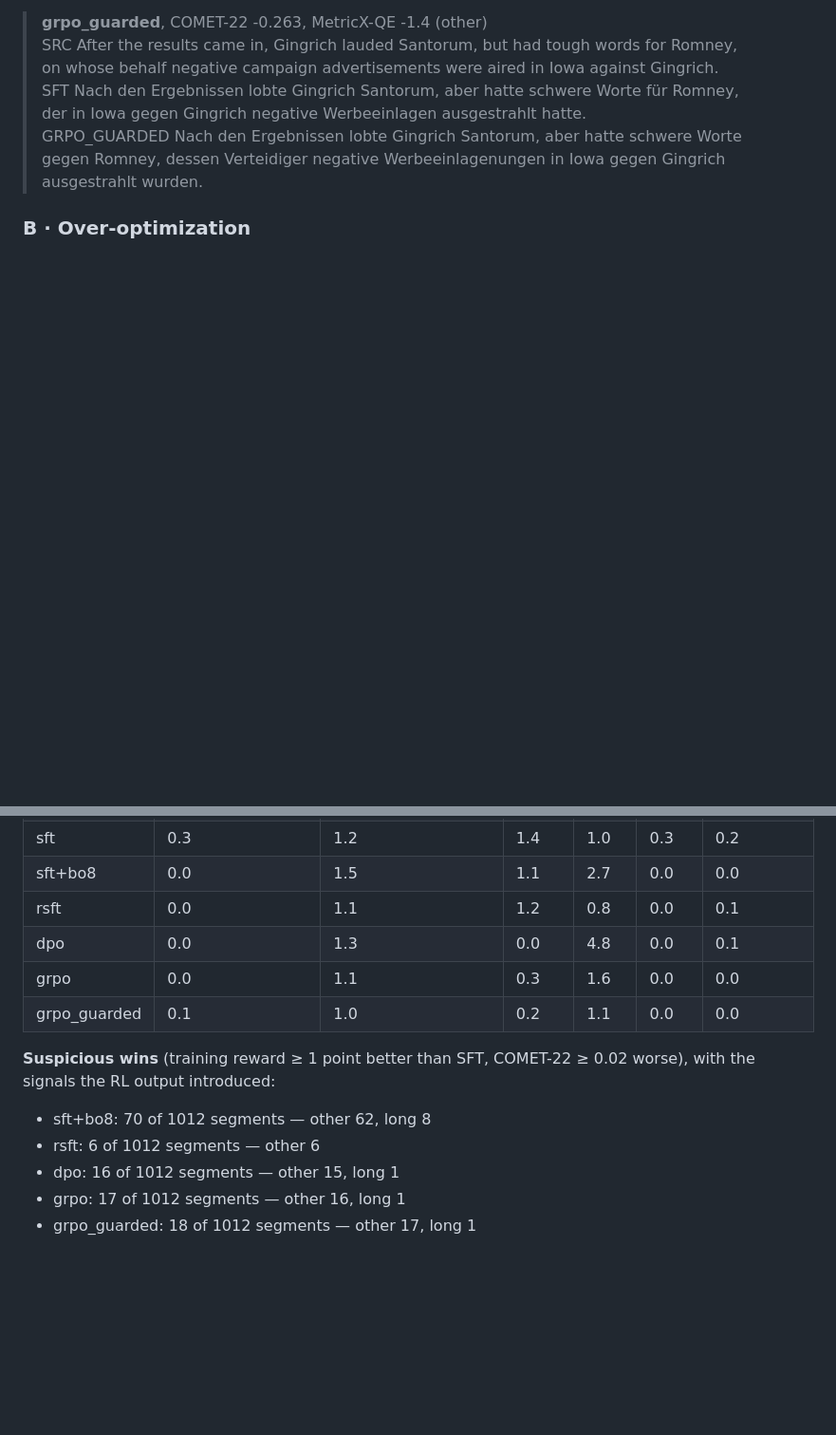
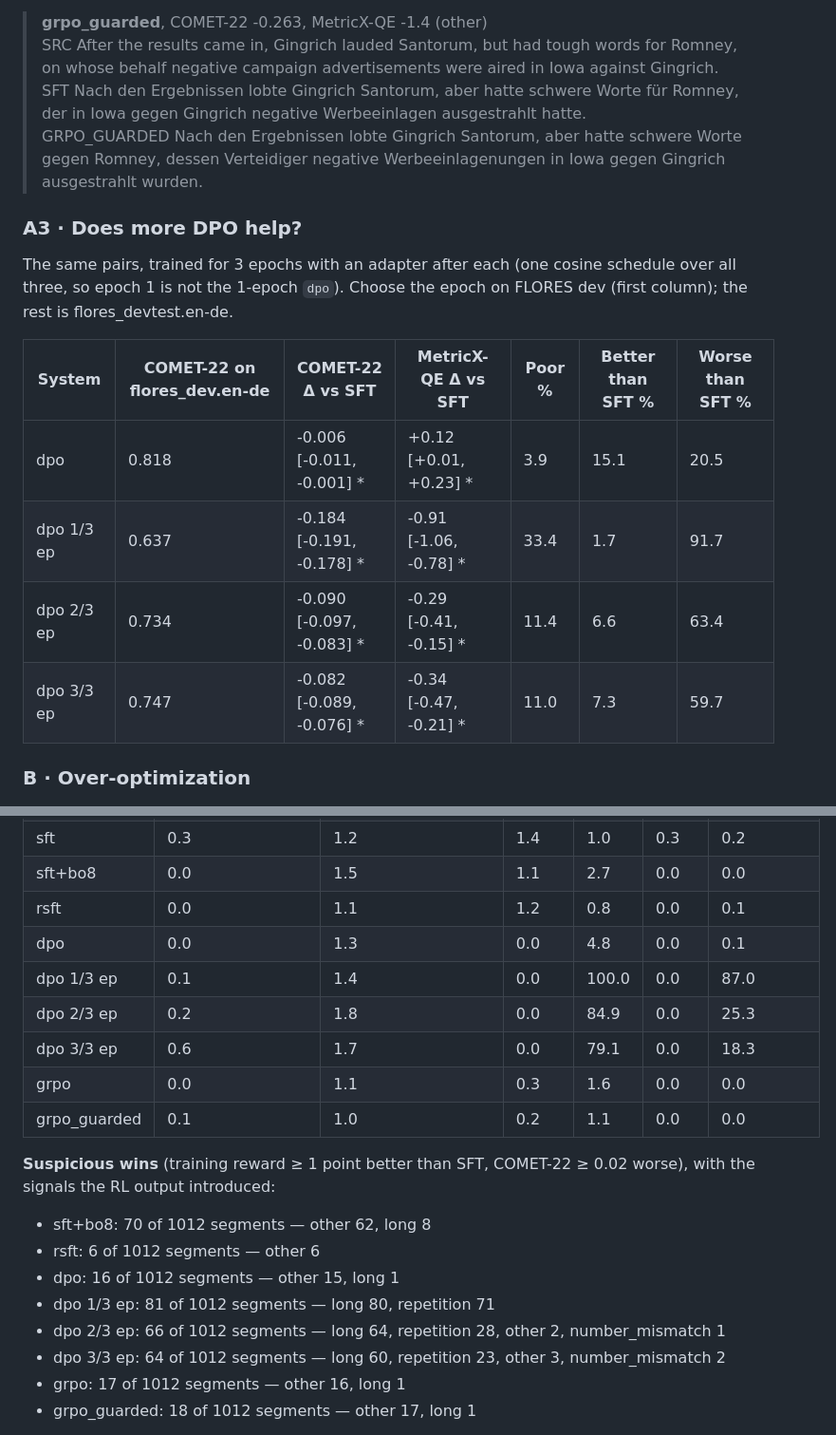
Before and after one commit to guohere/machine-translation-with-RLHF, a Markdown page: results/p3/report.md, 2 parts joined by grey strips. Shown at 95% size. Rendered like a GitHub page; blank space fills up the shorter version.

```diff
--- a/results/p3/report.md
+++ b/results/p3/report.md
@@ -66,6 +87,17 @@ Largest drops from SFT (all 20 per system in `<model>_worst_regressions_<system>
 > SRC After the results came in, Gingrich lauded Santorum, but had tough words for Romney, on whose behalf negative campaign advertisements were aired in Iowa against Gingrich.
 > SFT Nach den Ergebnissen lobte Gingrich Santorum, aber hatte schwere Worte für Romney, der in Iowa gegen Gingrich negative Werbeeinlagen ausgestrahlt hatte.
 > GRPO_GUARDED Nach den Ergebnissen lobte Gingrich Santorum, aber hatte schwere Worte gegen Romney, dessen Verteidiger negative Werbeeinlagenungen in Iowa gegen Gingrich ausgestrahlt wurden.
+
+### A3 · Does more DPO help?
+
+The same pairs, trained for 3 epochs with an adapter after each (one cosine schedule over all three, so epoch 1 is not the 1-epoch `dpo`). Choose the epoch on FLORES dev (first column); the rest is flores_devtest.en-de.
+
+| System | COMET-22 on flores_dev.en-de | COMET-22 Δ vs SFT | MetricX-QE Δ vs SFT | Poor % | Better than SFT % | Worse than SFT % |
+|---|---|---|---|---|---|---|
+| dpo | 0.818 | -0.006 [-0.011, -0.001] * | +0.12 [+0.01, +0.23] * | 3.9 | 15.1 | 20.5 |
+| dpo 1/3 ep | 0.637 | -0.184 [-0.191, -0.178] * | -0.91 [-1.06, -0.78] * | 33.4 | 1.7 | 91.7 |
+| dpo 2/3 ep | 0.734 | -0.090 [-0.097, -0.083] * | -0.29 [-0.41, -0.15] * | 11.4 | 6.6 | 63.4 |
+| dpo 3/3 ep | 0.747 | -0.082 [-0.089, -0.076] * | -0.34 [-0.47, -0.21] * | 11.0 | 7.3 | 59.7 |
 
 ### B · Over-optimization
 
@@ -91,6 +123,9 @@ Share of outputs with each signal (%). *short* / *long* = under 70% / over 140%
 | sft+bo8 | 0.0 | 1.5 | 1.1 | 2.7 | 0.0 | 0.0 |
 | rsft | 0.0 | 1.1 | 1.2 | 0.8 | 0.0 | 0.1 |
 | dpo | 0.0 | 1.3 | 0.0 | 4.8 | 0.0 | 0.1 |
+| dpo 1/3 ep | 0.1 | 1.4 | 0.0 | 100.0 | 0.0 | 87.0 |
+| dpo 2/3 ep | 0.2 | 1.8 | 0.0 | 84.9 | 0.0 | 25.3 |
+| dpo 3/3 ep | 0.6 | 1.7 | 0.0 | 79.1 | 0.0 | 18.3 |
 | grpo | 0.0 | 1.1 | 0.3 | 1.6 | 0.0 | 0.0 |
 | grpo_guarded | 0.1 | 1.0 | 0.2 | 1.1 | 0.0 | 0.0 |
 
@@ -99,6 +134,9 @@ Share of outputs with each signal (%). *short* / *long* = under 70% / over 140%
 - sft+bo8: 70 of 1012 segments — other 62, long 8
 - rsft: 6 of 1012 segments — other 6
 - dpo: 16 of 1012 segments — other 15, long 1
+- dpo 1/3 ep: 81 of 1012 segments — long 80, repetition 71
+- dpo 2/3 ep: 66 of 1012 segments — long 64, repetition 28, other 2, number_mismatch 1
+- dpo 3/3 ep: 64 of 1012 segments — long 60, repetition 23, other 3, number_mismatch 2
 - grpo: 17 of 1012 segments — other 16, long 1
 - grpo_guarded: 18 of 1012 segments — other 17, long 1
 
```
Also changed, not shown: other parts of results/p3/report.md (+22 -1 lines), results/p3/qwen3-1.7b_tails.png, 9 other files.
